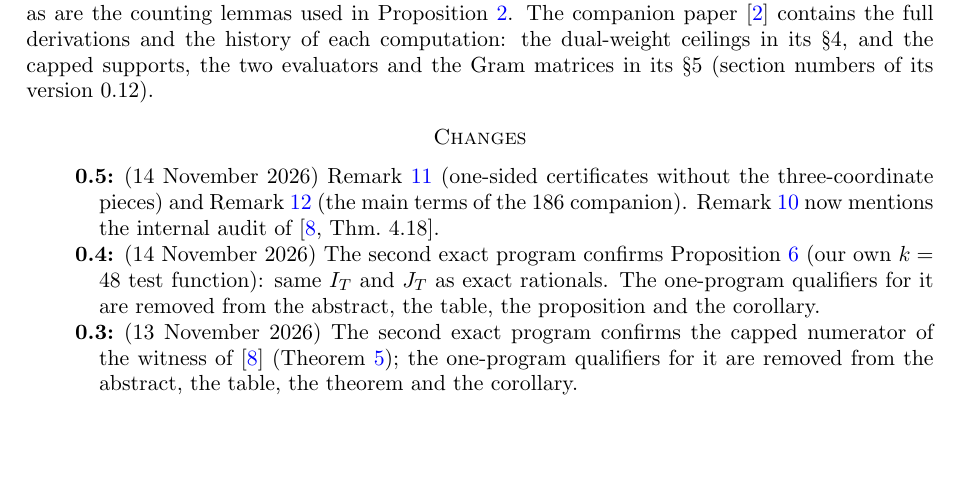
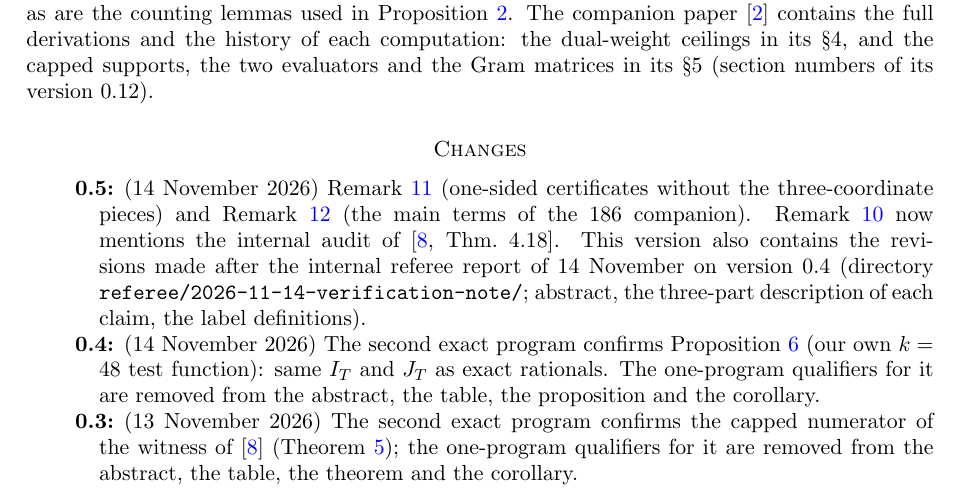
Before and after one commit to jerryckim16/twin-primes, a LaTeX paper (papers/verification-note/main.tex): part of page 8 of 9, cut so that both start at the same text, the shorter picture padded with empty space. Compiled offline with pdfLaTeX.

Commit message:
WIP Session 14: note changelog mentions the referee revisions; stale status entry
Co-Authored-By: Claude Opus 5.5 <noreply@anthropic.com>
Claude-Session: https://claude.ai/code/session_01V87vpraUXWXkGWsFdfGyge

```diff
--- a/papers/verification-note/main.tex
+++ b/papers/verification-note/main.tex
@@ -581,7 +581,10 @@ version 0.12).
 \item[0.5] (14 November 2026) Remark~\ref{rem:bonf} (one-sided certificates
 without the three-coordinate pieces) and Remark~\ref{rem:186} (the main terms of
 the $186$ companion). Remark~\ref{rem:lemma5} now mentions the internal audit
-of \cite[Thm.~4.18]{SY26}.
+of \cite[Thm.~4.18]{SY26}. This version also contains the revisions made
+after the internal referee report of 14 November on version~0.4 (directory
+\texttt{referee/2026-11-14-verification-note/}; abstract, the three-part
+description of each claim, the label definitions).
 \item[0.4] (14 November 2026) The second exact program confirms
 Proposition~\ref{prop:kin-own} (our own $k=48$ test function): same $I_T$ and
 $J_T$ as exact rationals. The one-program qualifiers for it are removed from
```
Also changed, not shown: STATE.md (+1 -0 lines), 2 other files.
